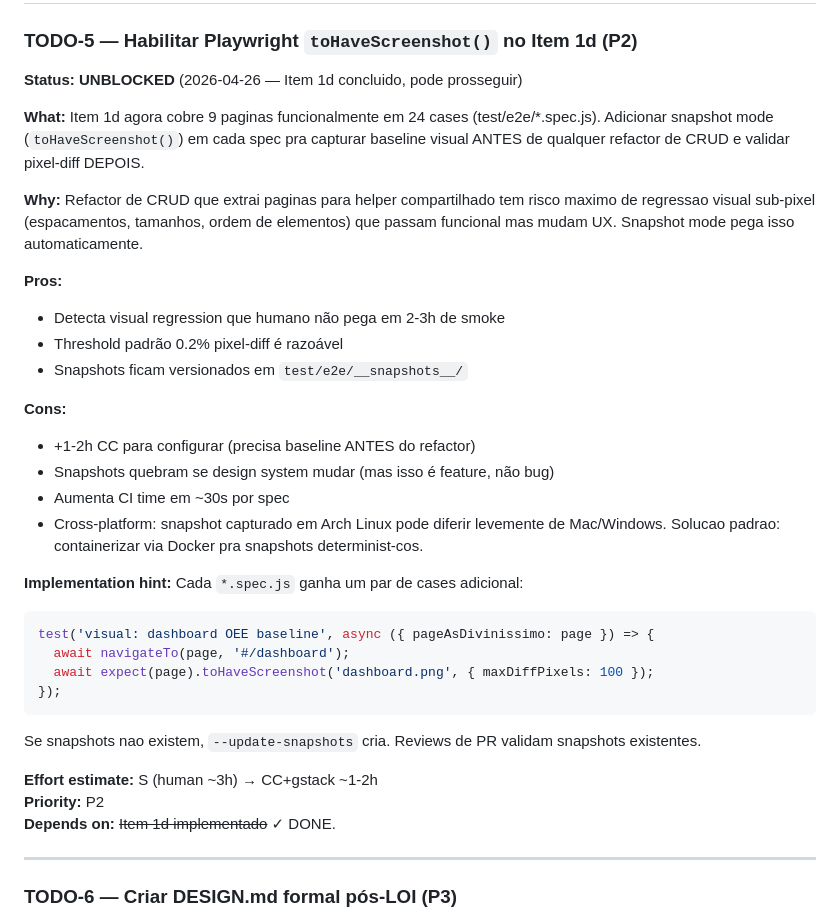
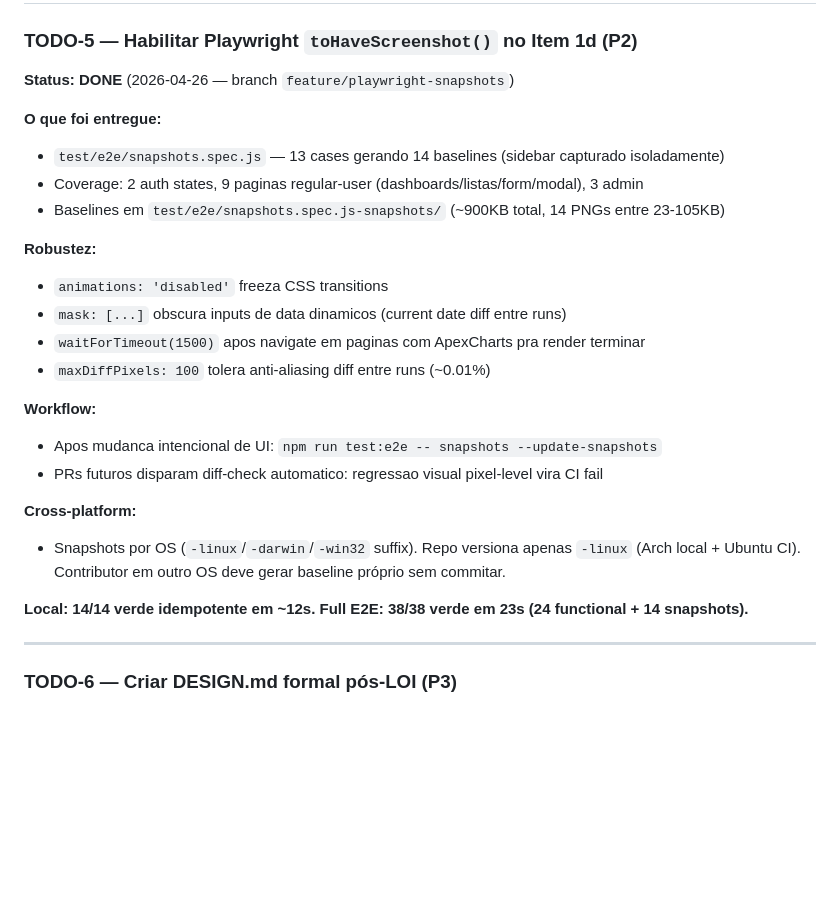
Before and after one commit to guilhermegazzinelli/madg-mes-prototipo, a Markdown page: TODOS.md, the part around the change. Drawn GitHub-style; blank space fills up the shorter version.

Commit message:
docs: TODO-5 DONE em TODOS.md + README com snapshot workflow
README:
  - Secao "Tests" expandida com info de snapshots: 14 baselines em
    test/e2e/snapshots.spec.js-snapshots/, comando pra atualizar
    (--update-snapshots), explicacao do suffix por OS, instrucoes
    pra contributors em macOS/Windows

TODOS:
  - TODO-5 movido de UNBLOCKED pra DONE
  - Documenta o que foi entregue (13 cases / 14 baselines), tecnicas
    de robustez (animations off, mask, waitForTimeout pra ApexCharts,
    threshold 100 pixels), workflow de update, e nota sobre
    cross-platform snapshots

````diff
--- a/TODOS.md
+++ b/TODOS.md
@@ -195,37 +195,27 @@ Coisas que **NÃO** vão pra TODOS porque já estão no design doc como decisõe
 
 ### TODO-5 — Habilitar Playwright `toHaveScreenshot()` no Item 1d (P2)
 
-**Status: UNBLOCKED** (2026-04-26 — Item 1d concluido, pode prosseguir)
+**Status: DONE** (2026-04-26 — branch `feature/playwright-snapshots`)
 
-**What:** Item 1d agora cobre 9 paginas funcionalmente em 24 cases (test/e2e/*.spec.js). Adicionar snapshot mode (`toHaveScreenshot()`) em cada spec pra capturar baseline visual ANTES de qualquer refactor de CRUD e validar pixel-diff DEPOIS.
+**O que foi entregue:**
+- `test/e2e/snapshots.spec.js` — 13 cases gerando 14 baselines (sidebar capturado isoladamente)
+- Coverage: 2 auth states, 9 paginas regular-user (dashboards/listas/form/modal), 3 admin
+- Baselines em `test/e2e/snapshots.spec.js-snapshots/` (~900KB total, 14 PNGs entre 23-105KB)
 
-**Why:** Refactor de CRUD que extrai paginas para helper compartilhado tem risco maximo de regressao visual sub-pixel (espacamentos, tamanhos, ordem de elementos) que passam funcional mas mudam UX. Snapshot mode pega isso automaticamente.
+**Robustez:**
+- `animations: 'disabled'` freeza CSS transitions
+- `mask: [...]` obscura inputs de data dinamicos (current date diff entre runs)
+- `waitForTimeout(1500)` apos navigate em paginas com ApexCharts pra render terminar
+- `maxDiffPixels: 100` tolera anti-aliasing diff entre runs (~0.01%)
 
-**Pros:**
-- Detecta visual regression que humano não pega em 2-3h de smoke
-- Threshold padrão 0.2% pixel-diff é razoável
-- Snapshots ficam versionados em `test/e2e/__snapshots__/`
+**Workflow:**
+- Apos mudanca intencional de UI: `npm run test:e2e -- snapshots --update-snapshots`
+- PRs futuros disparam diff-check automatico: regressao visual pixel-level vira CI fail
 
-**Cons:**
-- +1-2h CC para configurar (precisa baseline ANTES do refactor)
-- Snapshots quebram se design system mudar (mas isso é feature, não bug)
-- Aumenta CI time em ~30s por spec
-- Cross-platform: snapshot capturado em Arch Linux pode diferir levemente de Mac/Windows. Solucao padrao: containerizar via Docker pra snapshots determinist-cos.
+**Cross-platform:**
+- Snapshots por OS (`-linux`/`-darwin`/`-win32` suffix). Repo versiona apenas `-linux` (Arch local + Ubuntu CI). Contributor em outro OS deve gerar baseline próprio sem commitar.
 
-**Implementation hint:**
-Cada `*.spec.js` ganha um par de cases adicional:
-```js
-test('visual: dashboard OEE baseline', async ({ pageAsDivinissimo: page }) => {
-  await navigateTo(page, '#/dashboard');
-  await expect(page).toHaveScreenshot('dashboard.png', { maxDiffPixels: 100 });
-});
-```
-
-Se snapshots nao existem, `--update-snapshots` cria. Reviews de PR validam snapshots existentes.
-
-**Effort estimate:** S (human ~3h) → CC+gstack ~1-2h
-**Priority:** P2
-**Depends on:** ~~Item 1d implementado~~ ✓ DONE.
+**Local: 14/14 verde idempotente em ~12s. Full E2E: 38/38 verde em 23s (24 functional + 14 snapshots).**
 
 ---
 
````
Also changed, not shown: README.md (+5 -2 lines).
